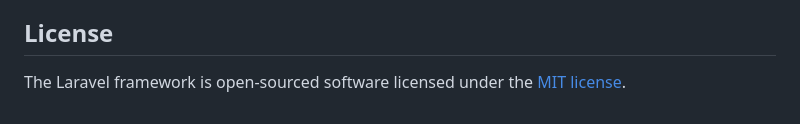
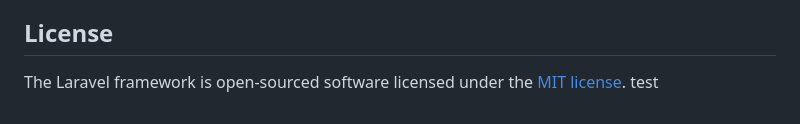
Before and after one commit to FerdisJ/ci-cd-demo-laravel, a Markdown page: README.md, the part around the change. Drawn GitHub-style.

```diff
--- a/README.md
+++ b/README.md
@@ -57,3 +57,4 @@ If you discover a security vulnerability within Laravel, please send an e-mail t
 ## License
 
 The Laravel framework is open-sourced software licensed under the [MIT license](https://opensource.org/licenses/MIT).
+test
```
